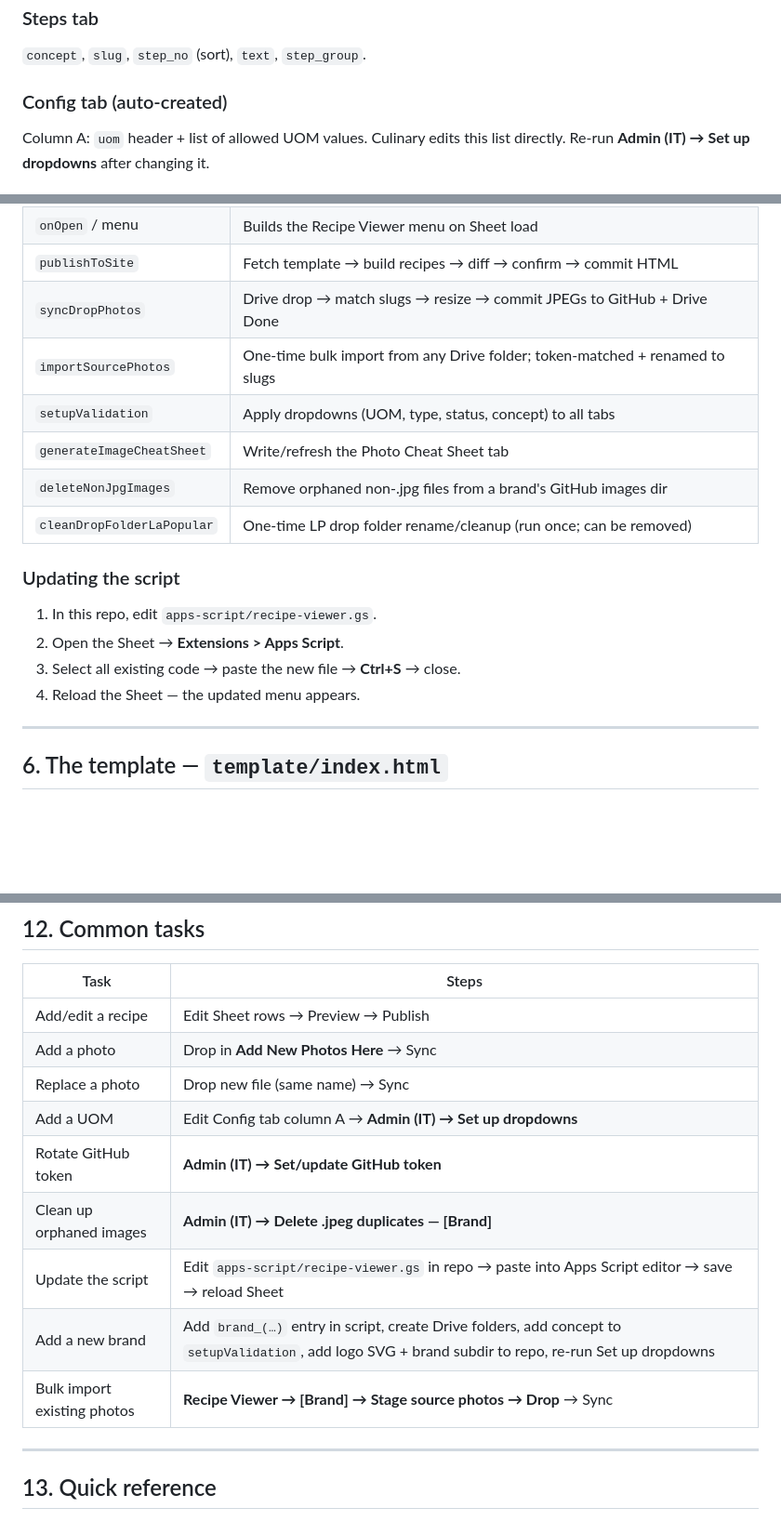
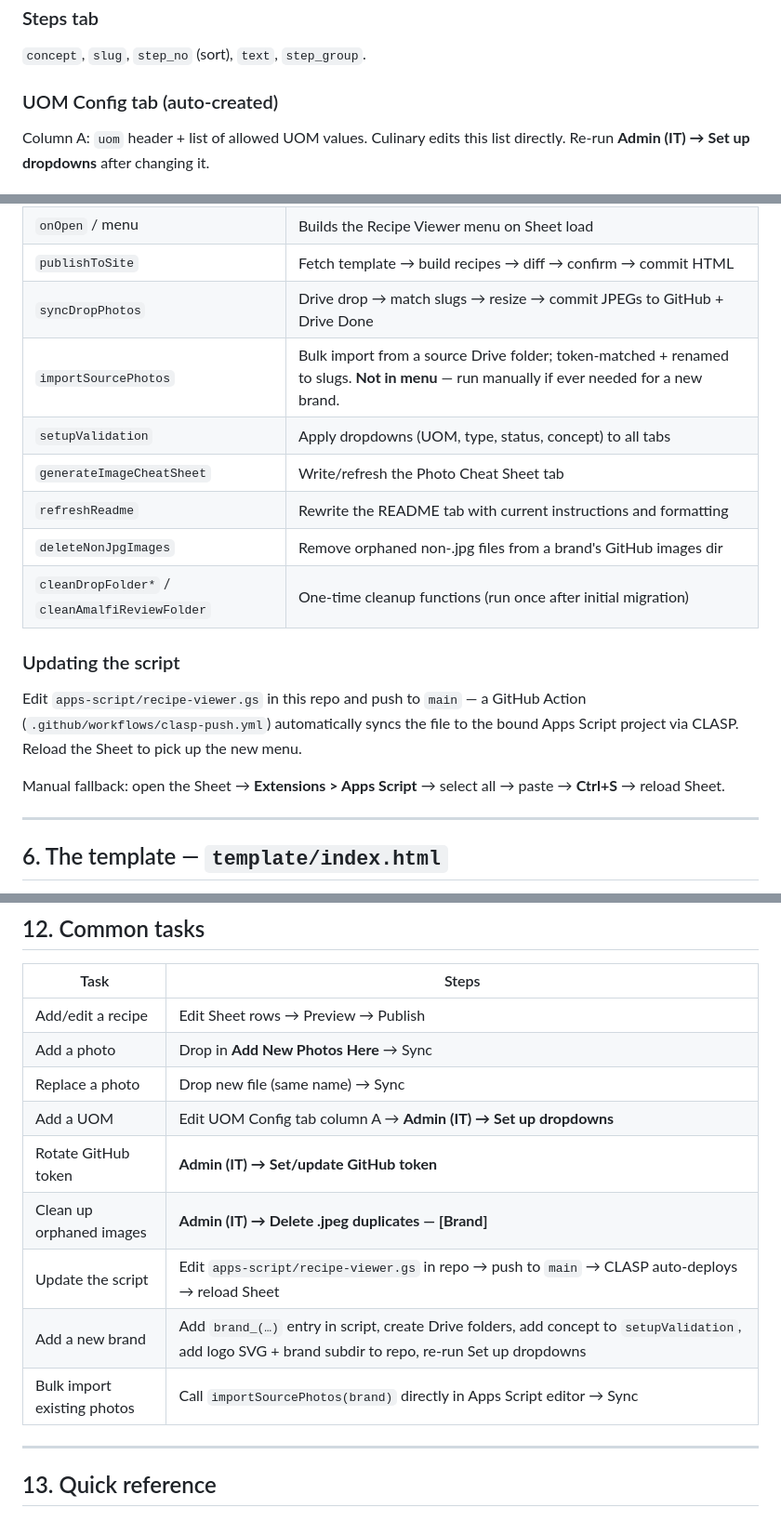
Before and after one commit to nickg-erg/eureka-rv-prep, a Markdown page: ARCHITECTURE.md, 3 parts joined by grey strips. Shown at 93% size. GitHub-like rendering; blank space fills up the shorter version.

Commit message:
Update ARCHITECTURE.md: UOM Config rename, CLASP deploy, menu/script changes
https://claude.ai/code/session_01LycBYYcLXrCbN3jK7tANrT

```diff
--- a/ARCHITECTURE.md
+++ b/ARCHITECTURE.md
@@ -88,7 +88,7 @@ Columns are read **by header name**, not position — column order can change fr
 ### Steps tab
 `concept`, `slug`, `step_no` (sort), `text`, `step_group`.
 
-### Config tab (auto-created)
+### UOM Config tab (auto-created)
 Column A: `uom` header + list of allowed UOM values. Culinary edits this list directly.
 Re-run **Admin (IT) → Set up dropdowns** after changing it.
 
@@ -113,17 +113,19 @@ Script Properties (`GITHUB_TOKEN`).
 | `onOpen` / menu | Builds the Recipe Viewer menu on Sheet load |
 | `publishToSite` | Fetch template → build recipes → diff → confirm → commit HTML |
 | `syncDropPhotos` | Drive drop → match slugs → resize → commit JPEGs to GitHub + Drive Done |
-| `importSourcePhotos` | One-time bulk import from any Drive folder; token-matched + renamed to slugs |
+| `importSourcePhotos` | Bulk import from a source Drive folder; token-matched + renamed to slugs. **Not in menu** — run manually if ever needed for a new brand. |
 | `setupValidation` | Apply dropdowns (UOM, type, status, concept) to all tabs |
 | `generateImageCheatSheet` | Write/refresh the Photo Cheat Sheet tab |
+| `refreshReadme` | Rewrite the README tab with current instructions and formatting |
 | `deleteNonJpgImages` | Remove orphaned non-.jpg files from a brand's GitHub images dir |
-| `cleanDropFolderLaPopular` | One-time LP drop folder rename/cleanup (run once; can be removed) |
+| `cleanDropFolder*` / `cleanAmalfiReviewFolder` | One-time cleanup functions (run once after initial migration) |
 
 ### Updating the script
-1. In this repo, edit `apps-script/recipe-viewer.gs`.
-2. Open the Sheet → **Extensions > Apps Script**.
-3. Select all existing code → paste the new file → **Ctrl+S** → close.
-4. Reload the Sheet — the updated menu appears.
+Edit `apps-script/recipe-viewer.gs` in this repo and push to `main` — a GitHub Action
+(`.github/workflows/clasp-push.yml`) automatically syncs the file to the bound Apps Script
+project via CLASP. Reload the Sheet to pick up the new menu.
+
+Manual fallback: open the Sheet → **Extensions > Apps Script** → select all → paste → **Ctrl+S** → reload Sheet.
 
 ---
 
@@ -273,12 +275,12 @@ Drop a new photo with the same name into **Add New Photos Here** and re-sync. It
 | Add/edit a recipe | Edit Sheet rows → Preview → Publish |
 | Add a photo | Drop in **Add New Photos Here** → Sync |
 | Replace a photo | Drop new file (same name) → Sync |
-| Add a UOM | Edit Config tab column A → **Admin (IT) → Set up dropdowns** |
+| Add a UOM | Edit UOM Config tab column A → **Admin (IT) → Set up dropdowns** |
 | Rotate GitHub token | **Admin (IT) → Set/update GitHub token** |
 | Clean up orphaned images | **Admin (IT) → Delete .jpeg duplicates — [Brand]** |
-| Update the script | Edit `apps-script/recipe-viewer.gs` in repo → paste into Apps Script editor → save → reload Sheet |
+| Update the script | Edit `apps-script/recipe-viewer.gs` in repo → push to `main` → CLASP auto-deploys → reload Sheet |
 | Add a new brand | Add `brand_(…)` entry in script, create Drive folders, add concept to `setupValidation`, add logo SVG + brand subdir to repo, re-run Set up dropdowns |
-| Bulk import existing photos | **Recipe Viewer → [Brand] → Stage source photos → Drop** → Sync |
+| Bulk import existing photos | Call `importSourcePhotos(brand)` directly in Apps Script editor → Sync |
 
 ---
 
```
Also changed, not shown: other parts of ARCHITECTURE.md (+2 -2 lines).
